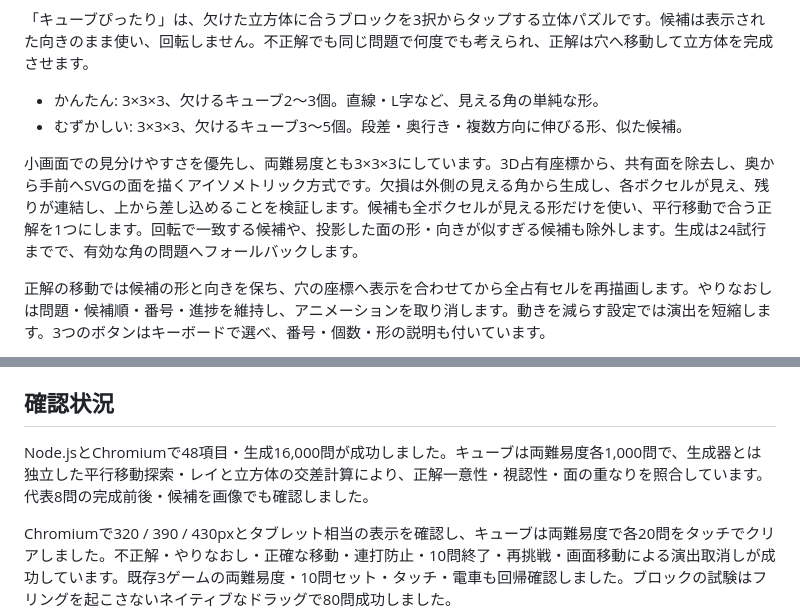
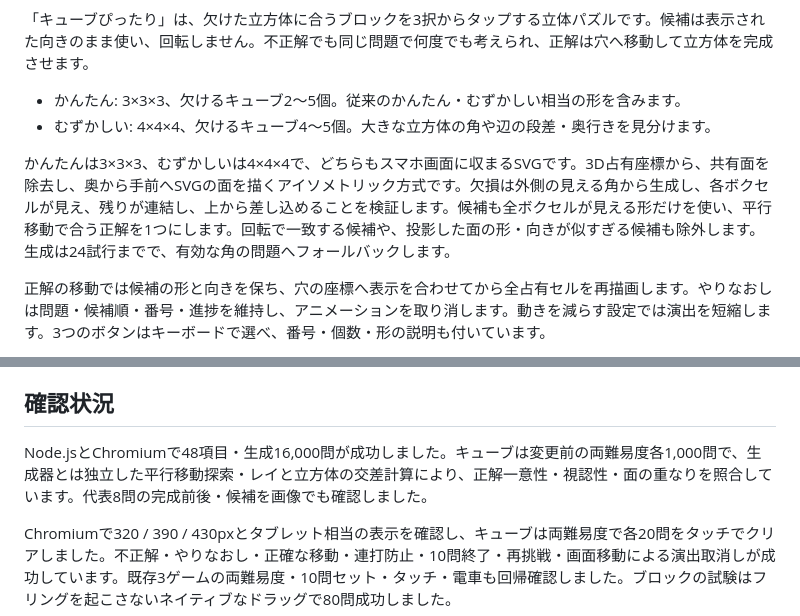
Before and after one commit to gpssano-afk/wakuwaku-mini-games, a Markdown page: README.md, 2 parts joined by grey strips. GitHub-like rendering.

Commit message:
Cube Fit: broaden 3x3 easy and add genuine 4x4 hard puzzles

```diff
--- a/README.md
+++ b/README.md
@@ -31,10 +31,10 @@
 
 「キューブぴったり」は、欠けた立方体に合うブロックを3択からタップする立体パズルです。候補は表示された向きのまま使い、回転しません。不正解でも同じ問題で何度でも考えられ、正解は穴へ移動して立方体を完成させます。
 
-- かんたん: 3×3×3、欠けるキューブ2～3個。直線・L字など、見える角の単純な形。
-- むずかしい: 3×3×3、欠けるキューブ3～5個。段差・奥行き・複数方向に伸びる形、似た候補。
+- かんたん: 3×3×3、欠けるキューブ2～5個。従来のかんたん・むずかしい相当の形を含みます。
+- むずかしい: 4×4×4、欠けるキューブ4～5個。大きな立方体の角や辺の段差・奥行きを見分けます。
 
-小画面での見分けやすさを優先し、両難易度とも3×3×3にしています。3D占有座標から、共有面を除去し、奥から手前へSVGの面を描くアイソメトリック方式です。欠損は外側の見える角から生成し、各ボクセルが見え、残りが連結し、上から差し込めることを検証します。候補も全ボクセルが見える形だけを使い、平行移動で合う正解を1つにします。回転で一致する候補や、投影した面の形・向きが似すぎる候補も除外します。生成は24試行までで、有効な角の問題へフォールバックします。
+かんたんは3×3×3、むずかしいは4×4×4で、どちらもスマホ画面に収まるSVGです。3D占有座標から、共有面を除去し、奥から手前へSVGの面を描くアイソメトリック方式です。欠損は外側の見える角から生成し、各ボクセルが見え、残りが連結し、上から差し込めることを検証します。候補も全ボクセルが見える形だけを使い、平行移動で合う正解を1つにします。回転で一致する候補や、投影した面の形・向きが似すぎる候補も除外します。生成は24試行までで、有効な角の問題へフォールバックします。
 
 正解の移動では候補の形と向きを保ち、穴の座標へ表示を合わせてから全占有セルを再描画します。やりなおしは問題・候補順・番号・進捗を維持し、アニメーションを取り消します。動きを減らす設定では演出を短縮します。3つのボタンはキーボードで選べ、番号・個数・形の説明も付いています。
 
@@ -110,7 +110,7 @@ PWAはHTTPS（ローカルではlocalhost）で有効になります。初回キ
 
 ## 確認状況
 
-Node.jsとChromiumで48項目・生成16,000問が成功しました。キューブは両難易度各1,000問で、生成器とは独立した平行移動探索・レイと立方体の交差計算により、正解一意性・視認性・面の重なりを照合しています。代表8問の完成前後・候補を画像でも確認しました。
+Node.jsとChromiumで48項目・生成16,000問が成功しました。キューブは変更前の両難易度各1,000問で、生成器とは独立した平行移動探索・レイと立方体の交差計算により、正解一意性・視認性・面の重なりを照合しています。代表8問の完成前後・候補を画像でも確認しました。
 
 Chromiumで320 / 390 / 430pxとタブレット相当の表示を確認し、キューブは両難易度で各20問をタッチでクリアしました。不正解・やりなおし・正確な移動・連打防止・10問終了・再挑戦・画面移動による演出取消しが成功しています。既存3ゲームの両難易度・10問セット・タッチ・電車も回帰確認しました。ブロックの試験はフリングを起こさないネイティブなドラッグで80問成功しました。
 
```
